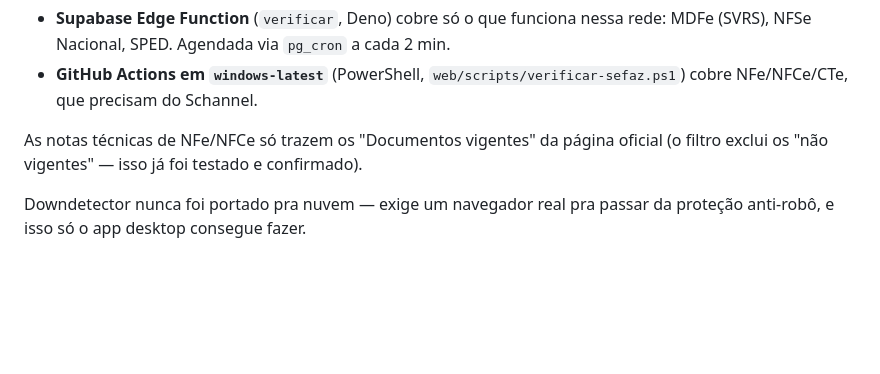
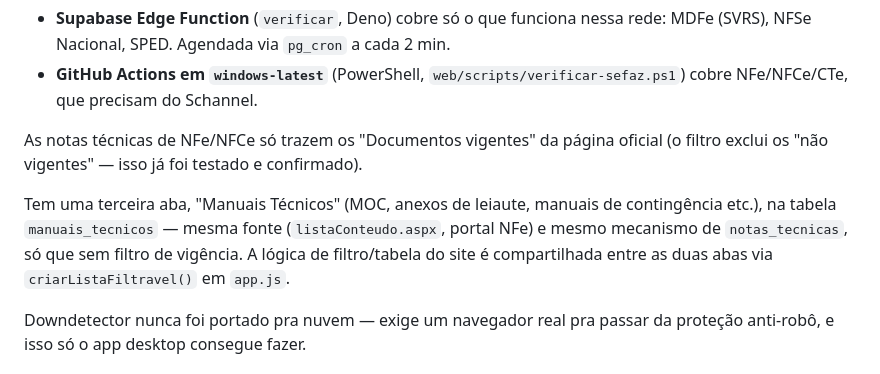
Before and after one commit to cosmerafa-stack/coala-verifica, a Markdown page: README.md, the part around the change. Rendered like a GitHub page; blank space fills up the shorter version.

Commit message:
Documenta a aba de Manuais Técnicos no README
Co-Authored-By: Claude Sonnet 5 <noreply@anthropic.com>

```diff
--- a/README.md
+++ b/README.md
@@ -51,6 +51,8 @@ web/
 
 As notas técnicas de NFe/NFCe só trazem os "Documentos vigentes" da página oficial (o filtro exclui os "não vigentes" — isso já foi testado e confirmado).
 
+Tem uma terceira aba, "Manuais Técnicos" (MOC, anexos de leiaute, manuais de contingência etc.), na tabela `manuais_tecnicos` — mesma fonte (`listaConteudo.aspx`, portal NFe) e mesmo mecanismo de `notas_tecnicas`, só que sem filtro de vigência. A lógica de filtro/tabela do site é compartilhada entre as duas abas via `criarListaFiltravel()` em `app.js`.
+
 Downdetector nunca foi portado pra nuvem — exige um navegador real pra passar da proteção anti-robô, e isso só o app desktop consegue fazer.
 
 #### Quem dispara o workflow do GitHub Actions
```
